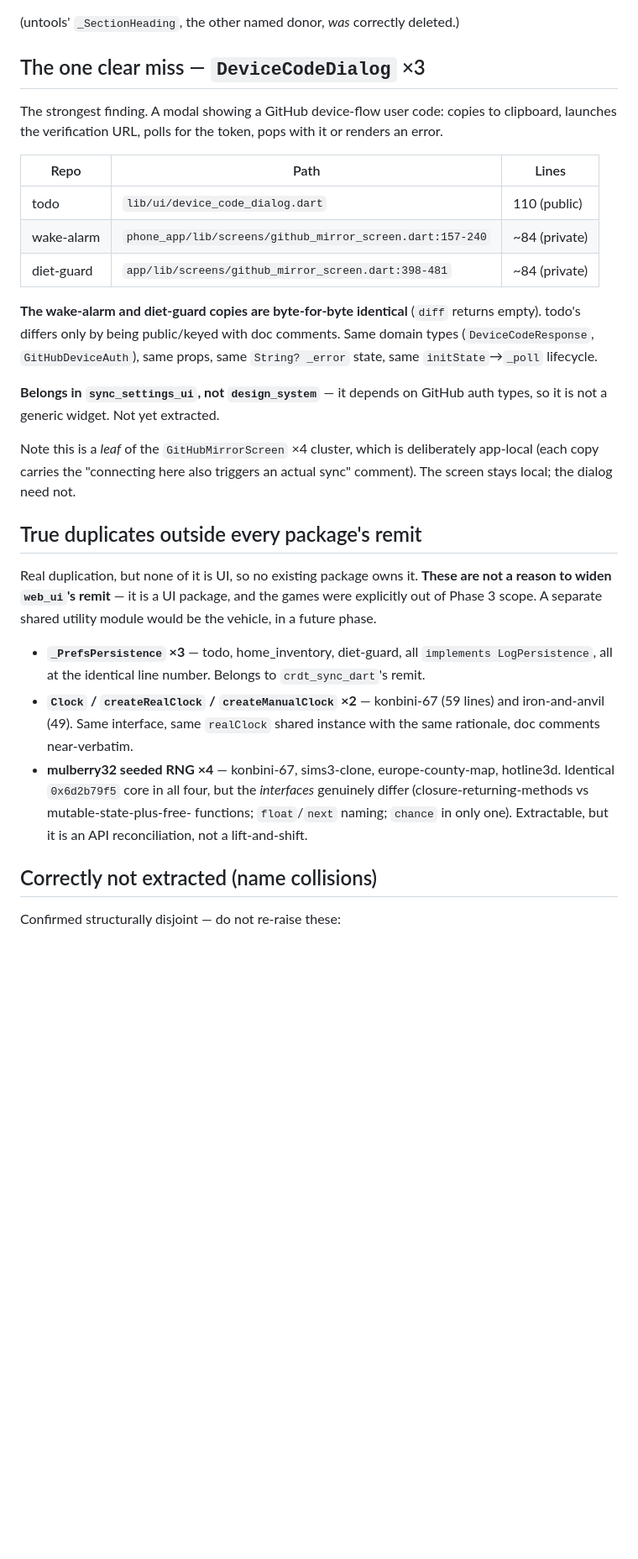
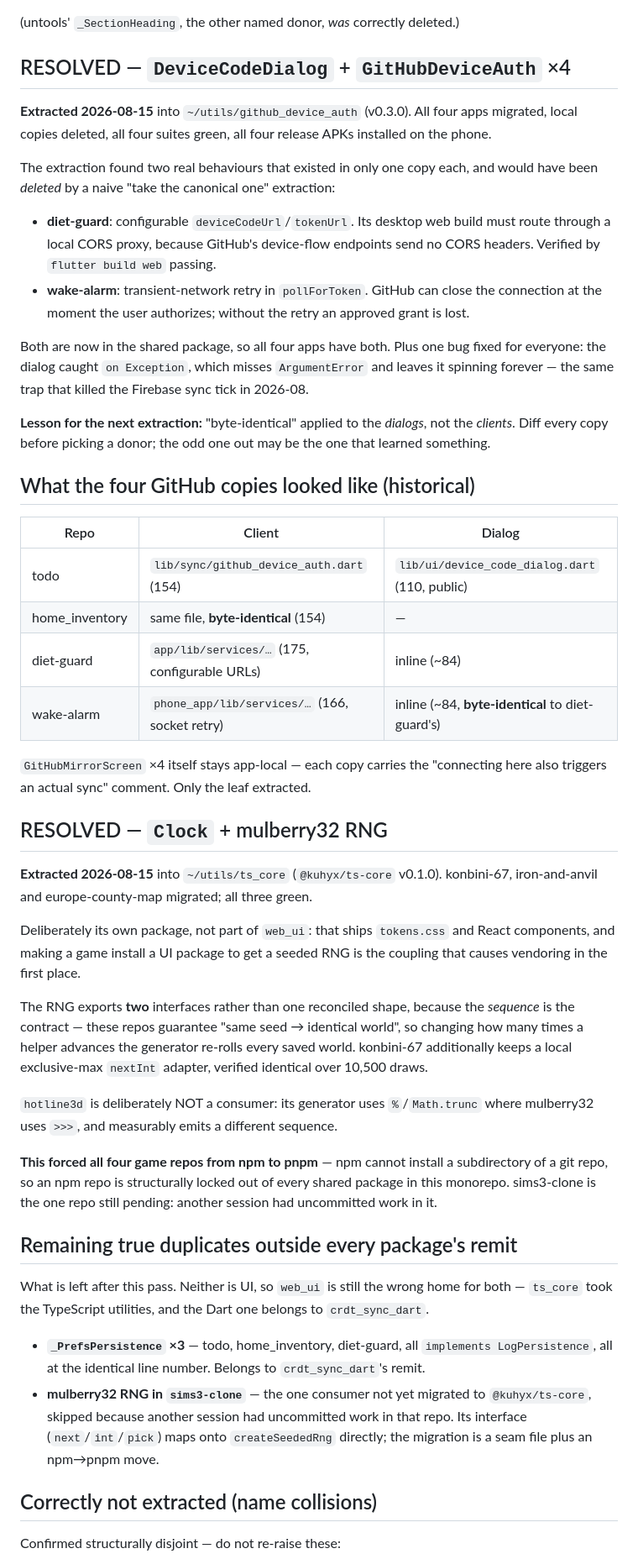
Before and after one commit to kuhyx/utils, a Markdown page: unified-design-system/extraction-audit-2026-08-15.md, the part around one of its changes. Shown at 84% size. Drawn GitHub-style; blank space fills up the shorter version.

Commit message:
unified-design-system: record the two extractions this pass shipped
`ts_core` (@kuhyx/ts-core) and `github_device_auth` close the two clusters
the audit flagged as genuinely missed. Six shared packages now, not four.

Both extractions turned up the same lesson, worth writing down: the copy
that looks canonical is not always the one to take. Each cluster had a
behaviour living in exactly one repo that a naive "extract the tidiest
version" would have silently deleted --

  * diet-guard's configurable device-flow endpoints, without which its
    desktop web build cannot authenticate at all (no CORS headers on
    GitHub's endpoints)
  * wake-alarm's transient-socket retry, without which an approved grant
    is lost if GitHub closes the connection at the wrong moment

Both are now in the shared package, so all four apps gained the fix the
other three never had. Same shape in ts_core: the RNG ships two interfaces
rather than one reconciled shape, because the generated sequence is the
contract and re-rolling every saved world would be a worse outcome than
the duplication.

sims3-clone is recorded as the one consumer still pending -- another
session had uncommitted work there, so migrating it would have entangled
two sets of changes.

Co-Authored-By: Claude Opus 5 (1M context) <noreply@anthropic.com>
Claude-Session: https://claude.ai/code/session_01U4Rj3s7K2qzrLNgJqqPhno

```diff
--- a/unified-design-system/extraction-audit-2026-08-15.md
+++ b/unified-design-system/extraction-audit-2026-08-15.md
@@ -38,48 +44,80 @@ The union shipped; this donor was never deleted. Retired in
 
 (untools' `_SectionHeading`, the other named donor, *was* correctly deleted.)
 
-## The one clear miss — `DeviceCodeDialog` ×3
+## RESOLVED — `DeviceCodeDialog` + `GitHubDeviceAuth` ×4
 
-The strongest finding. A modal showing a GitHub device-flow user code:
-copies to clipboard, launches the verification URL, polls for the token,
-pops with it or renders an error.
+**Extracted 2026-08-15** into `~/utils/github_device_auth` (v0.3.0). All four
+apps migrated, local copies deleted, all four suites green, all four release
+APKs installed on the phone.
 
-| Repo | Path | Lines |
+The extraction found two real behaviours that existed in only one copy each,
+and would have been *deleted* by a naive "take the canonical one" extraction:
+
+- **diet-guard**: configurable `deviceCodeUrl`/`tokenUrl`. Its desktop web
+  build must route through a local CORS proxy, because GitHub's device-flow
+  endpoints send no CORS headers. Verified by `flutter build web` passing.
+- **wake-alarm**: transient-network retry in `pollForToken`. GitHub can close
+  the connection at the moment the user authorizes; without the retry an
+  approved grant is lost.
+
+Both are now in the shared package, so all four apps have both. Plus one bug
+fixed for everyone: the dialog caught `on Exception`, which misses
+`ArgumentError` and leaves it spinning forever — the same trap that killed
+the Firebase sync tick in 2026-08.
+
+**Lesson for the next extraction:** "byte-identical" applied to the *dialogs*,
+not the *clients*. Diff every copy before picking a donor; the odd one out may
+be the one that learned something.
+
+## What the four GitHub copies looked like (historical)
+
+| Repo | Client | Dialog |
 | --- | --- | --- |
-| todo | `lib/ui/device_code_dialog.dart` | 110 (public) |
-| wake-alarm | `phone_app/lib/screens/github_mirror_screen.dart:157-240` | ~84 (private) |
-| diet-guard | `app/lib/screens/github_mirror_screen.dart:398-481` | ~84 (private) |
+| todo | `lib/sync/github_device_auth.dart` (154) | `lib/ui/device_code_dialog.dart` (110, public) |
+| home_inventory | same file, **byte-identical** (154) | — |
+| diet-guard | `app/lib/services/…` (175, configurable URLs) | inline (~84) |
+| wake-alarm | `phone_app/lib/services/…` (166, socket retry) | inline (~84, **byte-identical** to diet-guard's) |
 
-**The wake-alarm and diet-guard copies are byte-for-byte identical** (`diff`
-returns empty). todo's differs only by being public/keyed with doc comments.
-Same domain types (`DeviceCodeResponse`, `GitHubDeviceAuth`), same props, same
-`String? _error` state, same `initState`→`_poll` lifecycle.
+`GitHubMirrorScreen` ×4 itself stays app-local — each copy carries the
+"connecting here also triggers an actual sync" comment. Only the leaf
+extracted.
 
-**Belongs in `sync_settings_ui`, not `design_system`** — it depends on GitHub
-auth types, so it is not a generic widget. Not yet extracted.
+## RESOLVED — `Clock` + mulberry32 RNG
 
-Note this is a *leaf* of the `GitHubMirrorScreen` ×4 cluster, which is
-deliberately app-local (each copy carries the "connecting here also triggers
-an actual sync" comment). The screen stays local; the dialog need not.
+**Extracted 2026-08-15** into `~/utils/ts_core` (`@kuhyx/ts-core` v0.1.0).
+konbini-67, iron-and-anvil and europe-county-map migrated; all three green.
 
-## True duplicates outside every package's remit
+Deliberately its own package, not part of `web_ui`: that ships `tokens.css`
+and React components, and making a game install a UI package to get a seeded
+RNG is the coupling that causes vendoring in the first place.
 
-Real duplication, but none of it is UI, so no existing package owns it.
-**These are not a reason to widen `web_ui`'s remit** — it is a UI package, and
-the games were explicitly out of Phase 3 scope. A separate shared utility
-module would be the vehicle, in a future phase.
+The RNG exports **two** interfaces rather than one reconciled shape, because
+the *sequence* is the contract — these repos guarantee "same seed → identical
+world", so changing how many times a helper advances the generator re-rolls
+every saved world. konbini-67 additionally keeps a local exclusive-max
+`nextInt` adapter, verified identical over 10,500 draws.
+
+`hotline3d` is deliberately NOT a consumer: its generator uses `%`/`Math.trunc`
+where mulberry32 uses `>>>`, and measurably emits a different sequence.
+
+**This forced all four game repos from npm to pnpm** — npm cannot install a
+subdirectory of a git repo, so an npm repo is structurally locked out of every
+shared package in this monorepo. sims3-clone is the one repo still pending:
+another session had uncommitted work in it.
+
+## Remaining true duplicates outside every package's remit
+
+What is left after this pass. Neither is UI, so `web_ui` is still the wrong
+home for both — `ts_core` took the TypeScript utilities, and the Dart one
+belongs to `crdt_sync_dart`.
 
 - **`_PrefsPersistence` ×3** — todo, home_inventory, diet-guard, all
   `implements LogPersistence`, all at the identical line number. Belongs to
   `crdt_sync_dart`'s remit.
-- **`Clock` / `createRealClock` / `createManualClock` ×2** — konbini-67 (59
-  lines) and iron-and-anvil (49). Same interface, same `realClock` shared
-  instance with the same rationale, doc comments near-verbatim.
-- **mulberry32 seeded RNG ×4** — konbini-67, sims3-clone, europe-county-map,
-  hotline3d. Identical `0x6d2b79f5` core in all four, but the *interfaces*
-  genuinely differ (closure-returning-methods vs mutable-state-plus-free-
-  functions; `float`/`next` naming; `chance` in only one). Extractable, but
-  it is an API reconciliation, not a lift-and-shift.
+- **mulberry32 RNG in `sims3-clone`** — the one consumer not yet migrated to
+  `@kuhyx/ts-core`, skipped because another session had uncommitted work in
+  that repo. Its interface (`next`/`int`/`pick`) maps onto `createSeededRng`
+  directly; the migration is a seam file plus an npm→pnpm move.
 
 ## Correctly not extracted (name collisions)
 
```
Also changed, not shown: other parts of unified-design-system/extraction-audit-2026-08-15.md (+11 -5 lines).
